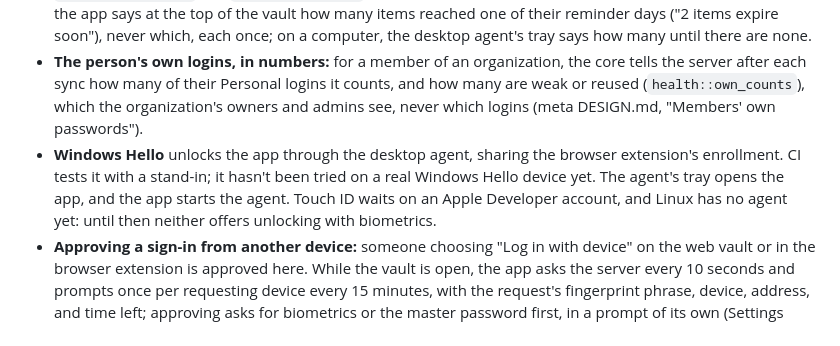
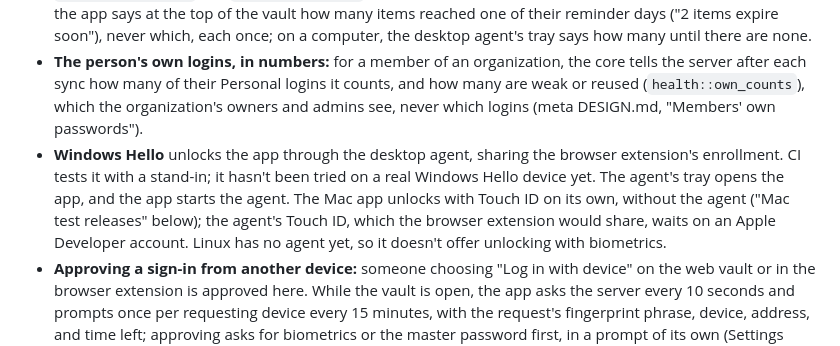
Before and after one commit to PimpinPumpkin/passbundle-apps, a Markdown page: README.md, the part around the change. Drawn GitHub-style.

Commit message:
README says the Mac app unlocks with Touch ID, where its status line still said Touch ID was waiting
The two lines about two-step login that were out of date were corrected
by an earlier change. Since then the Mac app got its own Touch ID, and
the line on Windows Hello still said neither the Mac nor Linux unlocks
with biometrics. It now says what the code does: the Mac app's own Touch
ID works, the agent's (which the browser extension would share) waits on
an Apple Developer account, and Linux has neither.

```diff
--- a/README.md
+++ b/README.md
@@ -22,7 +22,7 @@ Early, in test releases only: Android, the Mac, Windows, and Linux, on this repo
 - **Items as the web vault's panel shows them:** logins' websites' icons from the server's icon service, kept in memory only while the vault is open and refused when they're larger than an icon, with the letter where there's none (Settings turns them off; `core/src/icons.rs`); the favorite star; Open website; how strong the password is and when it changed, and Health's weak, reused, and unsecured logins (zxcvbn, on the device; `core/src/health.rs`) and what's expired or expires within 30 days; and the item's version history, side by side with the item now, restored as a normal edit, or cleared where the person may (`core/src/history.rs`). Phones have a Generator tab, whose Copy copies what it shows and clears after 30 seconds like any secret. Revealed secrets aren't selectable, so the system's own Copy can't keep one on the clipboard.
 - **Expiration dates** (`core/src/expiration.rs`, the web vault's and the extension's rules): a badge on what's expired or expires within 30 days (cards by their expiry month), Expiring soon in the menu, and an editor's Expires and Remind me (30, 7, and 1 day before by default; 90, 30, 7, and 1; 7 and 1; or never), kept in the `keykeeper.expires` and `keykeeper.remind` fields the web vault uses. After unlocking and every six hours, the app says at the top of the vault how many items reached one of their reminder days ("2 items expire soon"), never which, each once; on a computer, the desktop agent's tray says how many until there are none.
 - **The person's own logins, in numbers:** for a member of an organization, the core tells the server after each sync how many of their Personal logins it counts, and how many are weak or reused (`health::own_counts`), which the organization's owners and admins see, never which logins (meta DESIGN.md, "Members' own passwords").
-- **Windows Hello** unlocks the app through the desktop agent, sharing the browser extension's enrollment. CI tests it with a stand-in; it hasn't been tried on a real Windows Hello device yet. The agent's tray opens the app, and the app starts the agent. Touch ID waits on an Apple Developer account, and Linux has no agent yet: until then neither offers unlocking with biometrics.
+- **Windows Hello** unlocks the app through the desktop agent, sharing the browser extension's enrollment. CI tests it with a stand-in; it hasn't been tried on a real Windows Hello device yet. The agent's tray opens the app, and the app starts the agent. The Mac app unlocks with Touch ID on its own, without the agent ("Mac test releases" below); the agent's Touch ID, which the browser extension would share, waits on an Apple Developer account. Linux has no agent yet, so it doesn't offer unlocking with biometrics.
 - **Approving a sign-in from another device:** someone choosing "Log in with device" on the web vault or in the browser extension is approved here. While the vault is open, the app asks the server every 10 seconds and prompts once per requesting device every 15 minutes, with the request's fingerprint phrase, device, address, and time left; approving asks for biometrics or the master password first, in a prompt of its own (Settings turns that off, after asking the same), and the core sends the user key wrapped to that request's own public key, only to the key whose phrase the person saw (`core/src/device_approval.rs`; DESIGN.md in the meta repo, "Approving a sign-in from another device"). Phones show requests while PassBundle is open, or when it next opens.
 - **The window's top is the app's**, as 1Password draws its own, with no system title bar (`app/lib/window_chrome.dart`): on a Mac the traffic lights sit in the menu's top, lined up with the list's search; on Windows the app draws minimize, maximize, and close at the top right, which Windows treats as a caption's (snap layouts, the window menu, Aero Snap); on Linux it draws the buttons the desktop asks for, on its side, and keeps the system's title bar where the desktop can't take a window that draws its own (no compositor, a tiling window manager, or `GTK_CSD=0`). The rest of the band moves the window, as a title bar does.
 - **Attachments** download through the core and open, saved to Downloads (Files on an iPhone).
```
